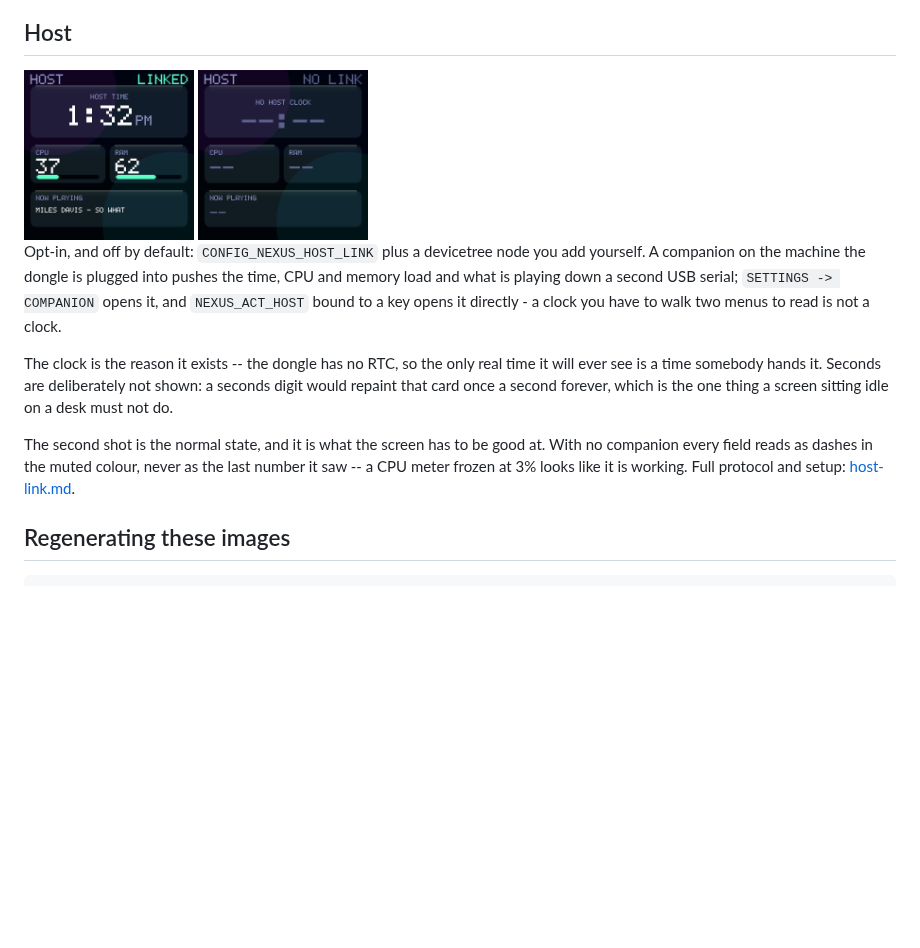
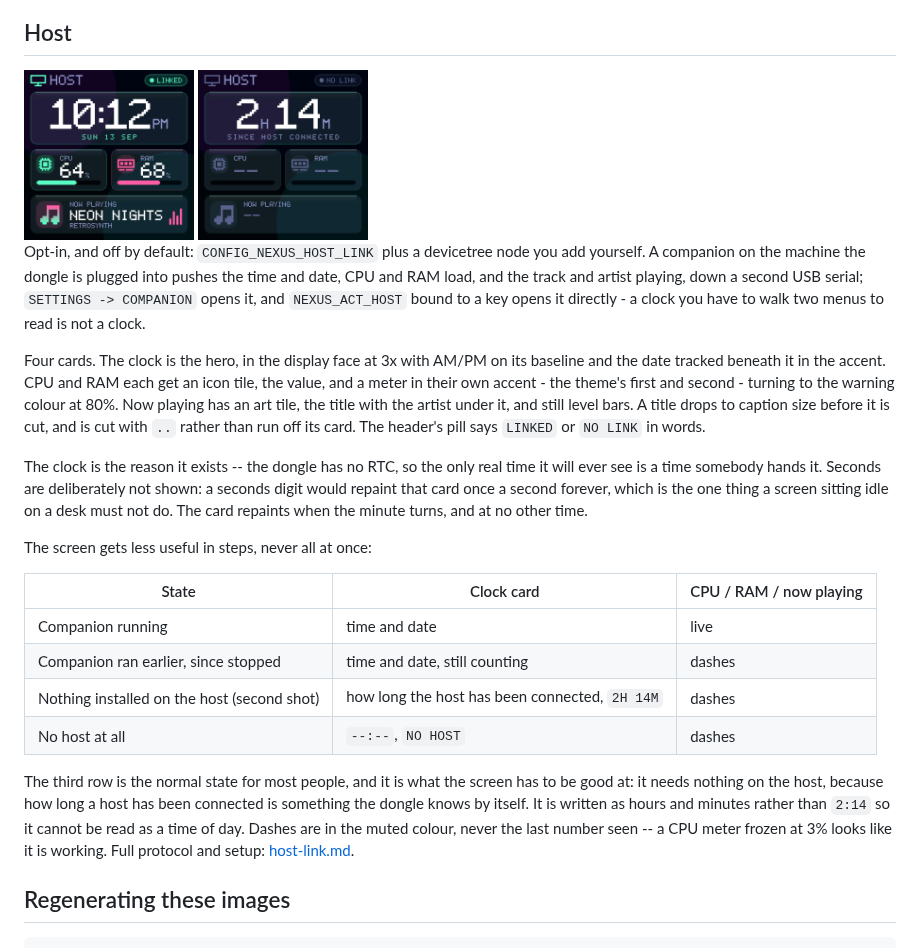
Before and after one commit to vaibhav8600-rgb/nexus, a Markdown page: docs/ui.md, the part around one of its changes. GitHub-like rendering; pictures changed too: docs/images/screens/host-nolink.png, docs/images/screens/host.png; blank space fills up the shorter version.

```diff
--- a/docs/ui.md
+++ b/docs/ui.md
@@ -315,19 +315,40 @@ the screen.
 
 Opt-in, and off by default: `CONFIG_NEXUS_HOST_LINK` plus a devicetree node you
 add yourself. A companion on the machine the dongle is plugged into pushes the
-time, CPU and memory load and what is playing down a second USB serial;
-`SETTINGS -> COMPANION` opens it, and `NEXUS_ACT_HOST` bound to a key opens
-it directly - a clock you have to walk two menus to read is not a clock.
+time and date, CPU and RAM load, and the track and artist playing, down a
+second USB serial; `SETTINGS -> COMPANION` opens it, and `NEXUS_ACT_HOST`
+bound to a key opens it directly - a clock you have to walk two menus to read
+is not a clock.
+
+Four cards. The clock is the hero, in the display face at 3x with AM/PM on its
+baseline and the date tracked beneath it in the accent. CPU and RAM each get an
+icon tile, the value, and a meter in their own accent - the theme's first and
+second - turning to the warning colour at 80%. Now playing has an art tile, the
+title with the artist under it, and still level bars. A title drops to caption
+size before it is cut, and is cut with `..` rather than run off its card. The
+header's pill says `LINKED` or `NO LINK` in words.
 
 The clock is the reason it exists -- the dongle has no RTC, so the only real
 time it will ever see is a time somebody hands it. Seconds are deliberately not
 shown: a seconds digit would repaint that card once a second forever, which is
-the one thing a screen sitting idle on a desk must not do.
+the one thing a screen sitting idle on a desk must not do. The card repaints
+when the minute turns, and at no other time.
 
-The second shot is the normal state, and it is what the screen has to be good
-at. With no companion every field reads as dashes in the muted colour, never as
-the last number it saw -- a CPU meter frozen at 3% looks like it is working.
-Full protocol and setup: [host-link.md](host-link.md).
+The screen gets less useful in steps, never all at once:
+
+| State | Clock card | CPU / RAM / now playing |
+| --- | --- | --- |
+| Companion running | time and date | live |
+| Companion ran earlier, since stopped | time and date, still counting | dashes |
+| Nothing installed on the host (second shot) | how long the host has been connected, `2H 14M` | dashes |
+| No host at all | `--:--`, `NO HOST` | dashes |
+
+The third row is the normal state for most people, and it is what the screen
+has to be good at: it needs nothing on the host, because how long a host has
+been connected is something the dongle knows by itself. It is written as hours
+and minutes rather than `2:14` so it cannot be read as a time of day. Dashes
+are in the muted colour, never the last number seen -- a CPU meter frozen at 3%
+looks like it is working. Full protocol and setup: [host-link.md](host-link.md).
 
 ## Regenerating these images
 
```
Also changed, not shown: other parts of docs/ui.md (+1 -1 lines), docs/host-link.md (+68 -29 lines), 10 other files.
